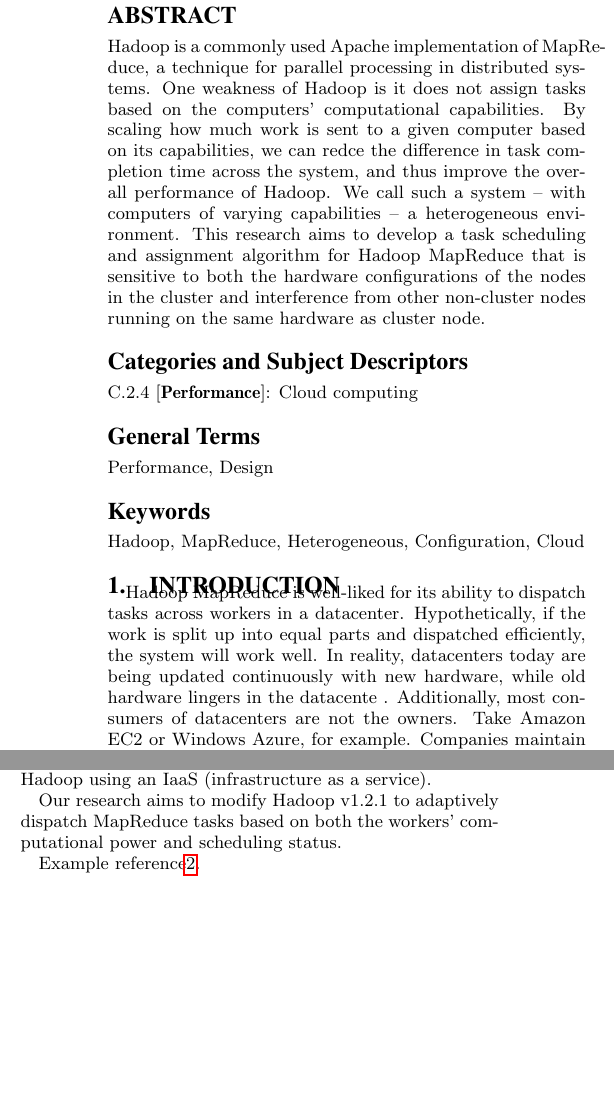
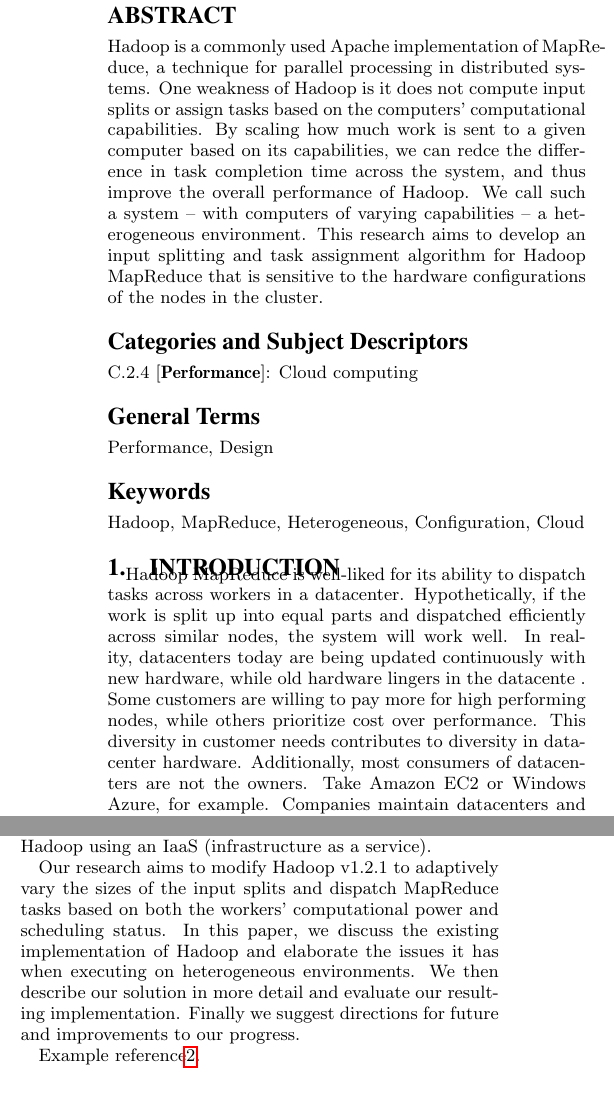
Before and after one commit to ross-nordstrom/cs5540-adaptive_hadoop, a LaTeX paper (proposal/proposal.tex): two parts of the columns of page 1 of 4, joined at a grey line, cut so that both start at the same text, the shorter picture padded with empty space. Compiled offline with pdfLaTeX.

Commit message:
Update proposal.tex

```diff
--- a/proposal/proposal.tex
+++ b/proposal/proposal.tex
@@ -22,14 +22,13 @@
 \begin{abstract}
 Hadoop is a commonly used Apache implementation of MapReduce, a technique for
 parallel processing in distributed systems. One weakness of Hadoop is it does
-not assign tasks based on the computers’ computational capabilities. By scaling
+not compute input splits or assign tasks based on the computers’ computational capabilities. By scaling
 how much work is sent to a given computer based on its capabilities, we can
 redce the difference in task completion time across the system, and thus improve
 the overall performance of Hadoop. We call such a system – with computers of
 varying capabilities – a heterogeneous environment. This research aims to develop
-a task scheduling and assignment algorithm for Hadoop MapReduce that is sensitive
-to both the hardware configurations of the nodes in the cluster and interference
-from other non-cluster nodes running on the same hardware as cluster node.
+an input splitting and task assignment algorithm for Hadoop MapReduce that is sensitive
+to the hardware configurations of the nodes in the cluster.
 \end{abstract}
 
 \category{C.2.4}{Performance}{Cloud computing}
@@ -39,9 +38,11 @@ from other non-cluster nodes running on the same hardware as cluster node.
 \section{Introduction}
 Hadoop MapReduce is well-liked for its ability to dispatch tasks across workers
 in a datacenter. Hypothetically, if the work is split up into equal parts and dispatched
-efficiently, the system will work well. In reality, datacenters today are being
+efficiently across similar nodes, the system will work well. In reality, datacenters today are being
 updated continuously with new hardware, while old hardware lingers in the datacente
-. Additionally, most consumers of datacenters are not the owners. Take Amazon EC2
+. Some customers are willing to pay more for high performing nodes, while others prioritize cost over
+performance. This diversity in customer needs contributes to diversity in datacenter hardware.
+Additionally, most consumers of datacenters are not the owners. Take Amazon EC2
 or Windows Azure, for example. Companies maintain datacenters and sell access to
 it as a service.
 
@@ -57,8 +58,12 @@ in which it is deployed would allow for optimal MapReduce performance in arbitra
 environments. This is especially important when deploying Hadoop using an IaaS
 (infrastructure as a service).
 
-Our research aims to modify Hadoop v1.2.1 to adaptively dispatch MapReduce tasks
-based on both the workers’ computational power and scheduling status.
+Our research aims to modify Hadoop v1.2.1 to adaptively vary the sizes of the input
+splits and dispatch MapReduce tasks based on both the workers’ computational power
+and scheduling status. In this paper, we discuss the existing implementation of Hadoop
+and elaborate the issues it has when executing on heterogeneous environments. We then
+describe our solution in more detail and evaluate our resulting implementation. Finally
+we suggest directions for future and improvements to our progress.
 
 Example reference\ref{section:motivation}.
 
```
